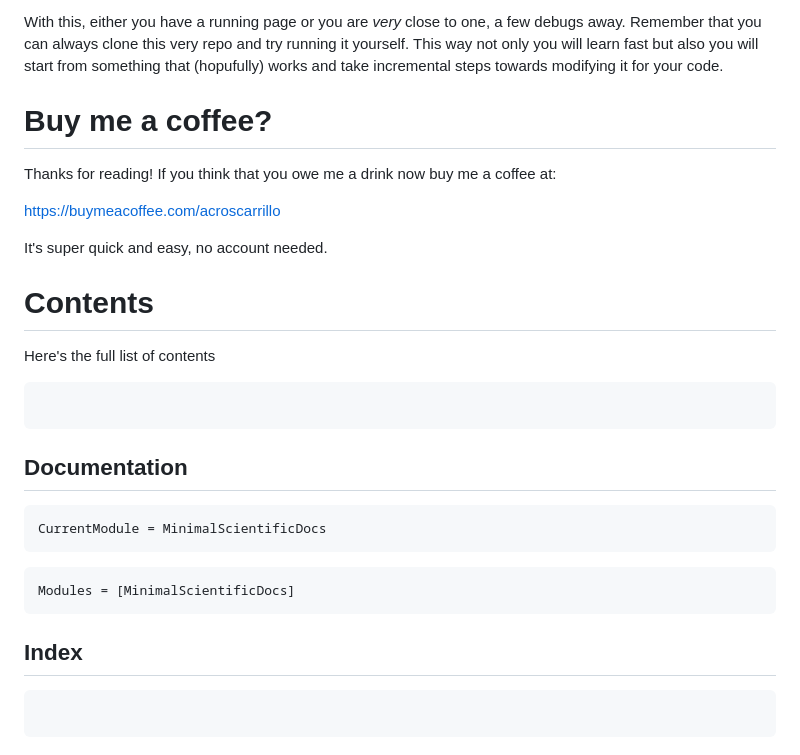
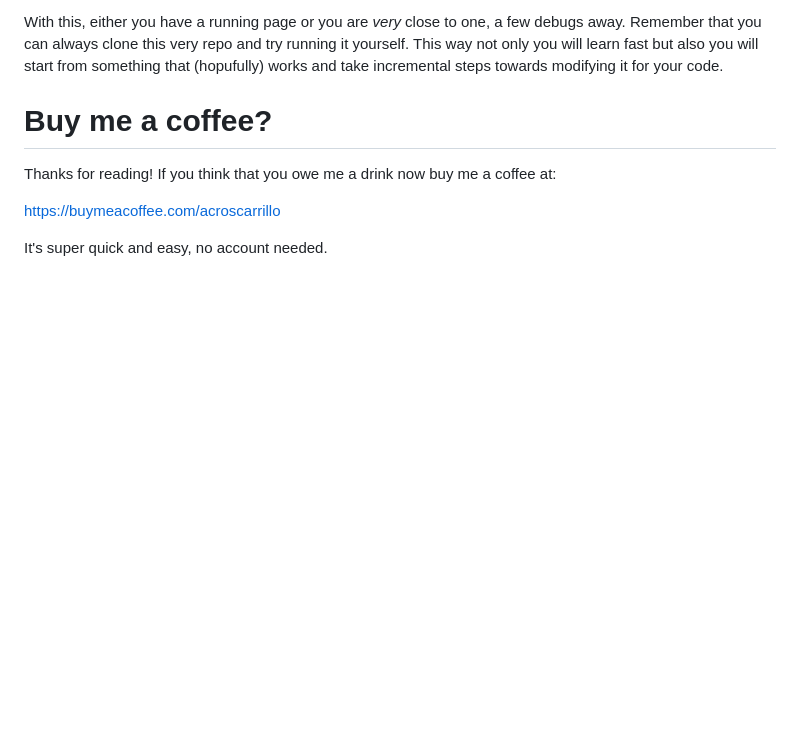
Before and after one commit to acroscarrillo/MinimalScientificDocs, a Markdown page: docs/src/index.md, the part around one of its changes. Rendered like a GitHub page; blank space fills up the shorter version.

Commit message:
added home

````diff
--- a/docs/src/index.md
+++ b/docs/src/index.md
@@ -131,23 +130,3 @@ Thanks for reading! If you think that you owe me a drink now buy me a coffee at:
 https://buymeacoffee.com/acroscarrillo
 
 It's super quick and easy, no account needed.
-
-
-# Contents
-Here's the full list of contents
-```@contents
-```
-
-## Documentation
-```@meta
-CurrentModule = MinimalScientificDocs
-```
-
-```@autodocs
-Modules = [MinimalScientificDocs]
-```
-
-
-## Index
-```@index
-```
````
Also changed, not shown: other parts of docs/src/index.md (+0 -1 lines).
